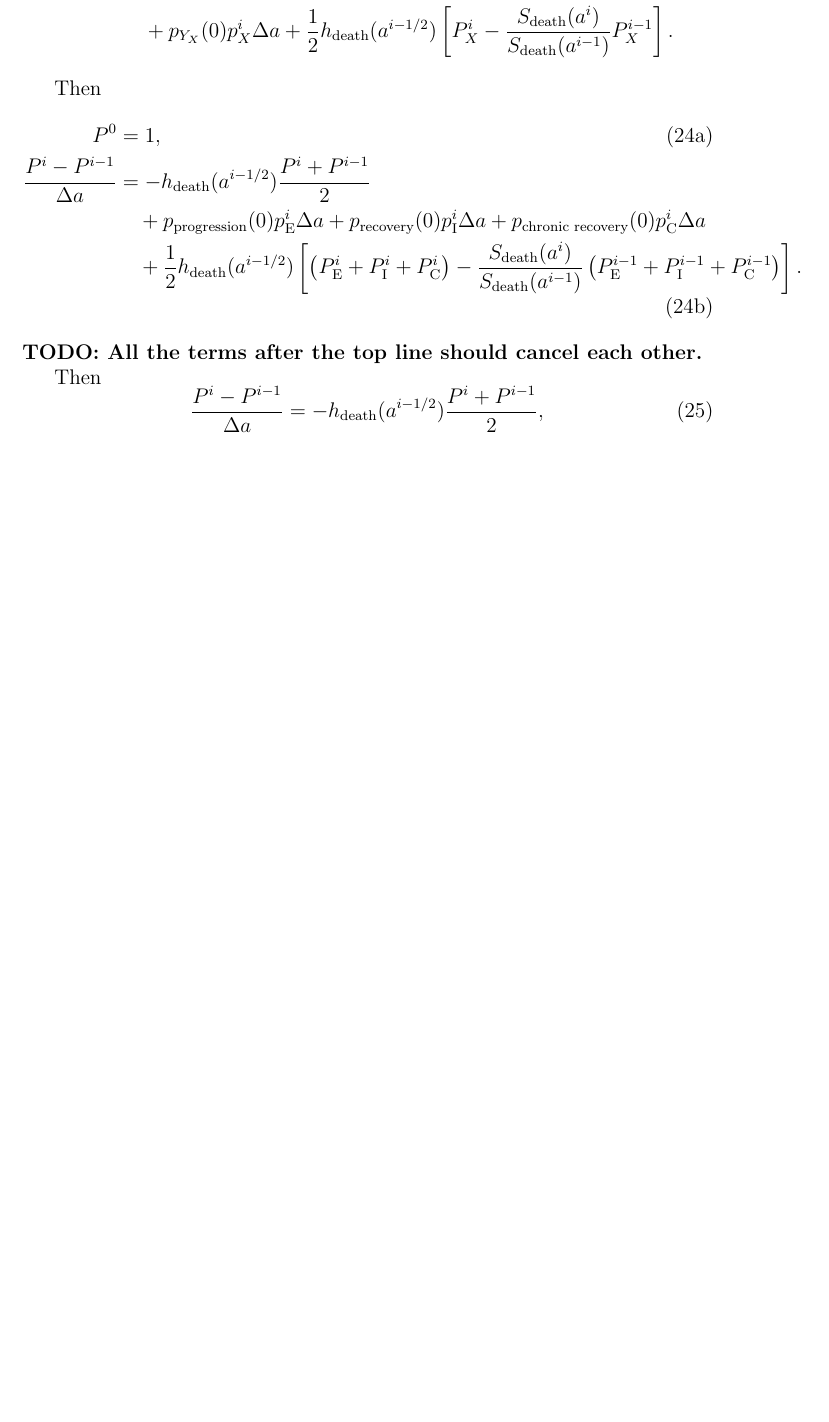
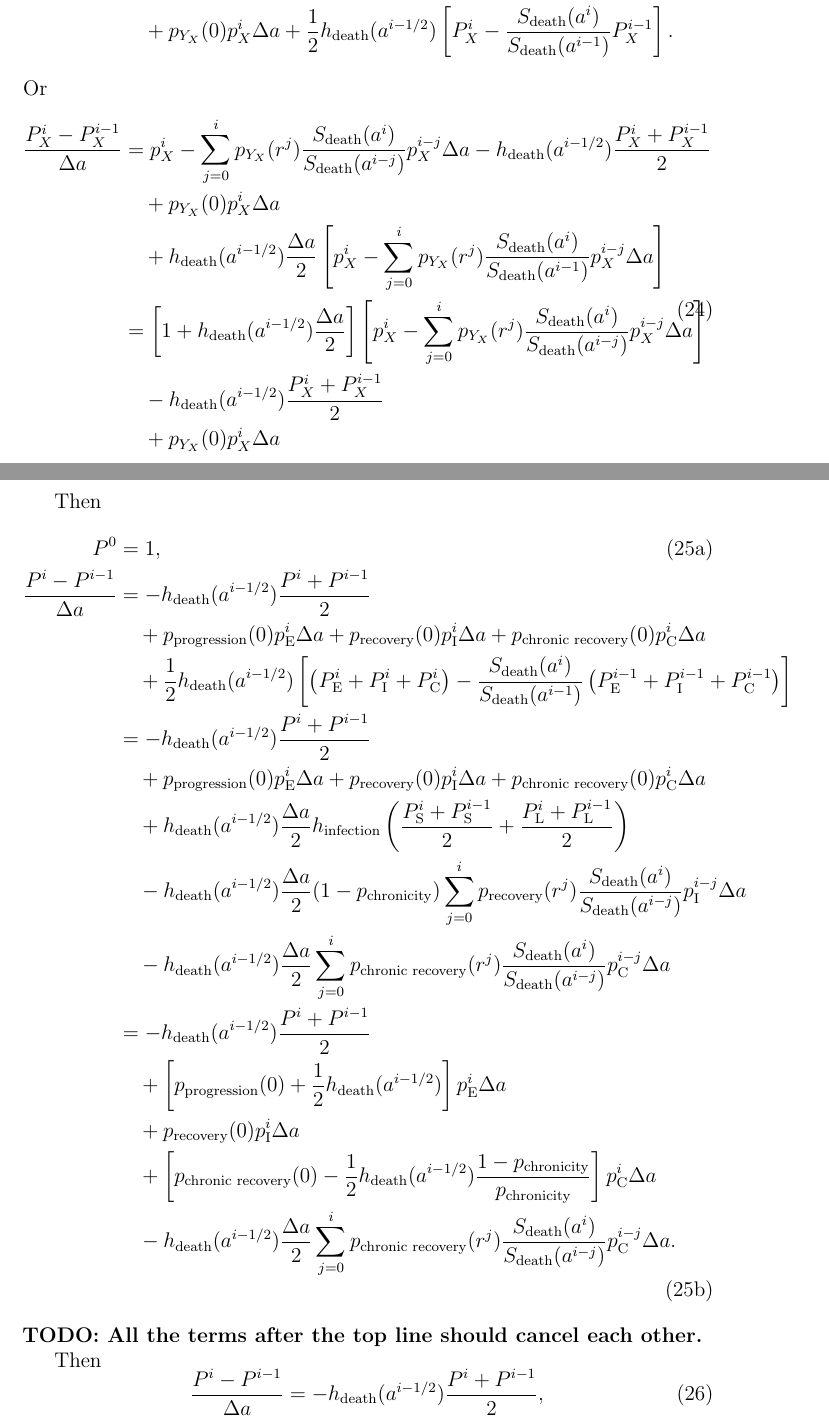
Before and after one commit to janmedlock/FMDV_immune_dynamics, a LaTeX document (notes/initial_conditions.tex): part of page 11 of 18 before the commit and two parts of pages 11 and 12 of 19 after it, the two joined at a grey line, cut so that both start at the same text, the shorter picture padded with empty space. Compiled offline with pdfLaTeX; a missing bibliography style is replaced by a similar one.

Commit message:
Hacking on initial conditions.

```diff
--- a/notes/initial_conditions.tex
+++ b/notes/initial_conditions.tex
@@ -765,6 +765,40 @@ Continuing,
     \right].
   \end{split}
 \end{equation}
+Or
+\begin{equation}
+  \begin{split}
+    \frac{P_X^i - P_X^{i - 1}}{\Delta a}
+    &= p_X^i
+    - \sum_{j = 0}^i p_{Y_X}(r^j)
+    \frac{S_{\text{death}}(a^i)}{S_{\text{death}}(a^{i - j})}
+    p_X^{i - j} \Delta a
+    - h_{\text{death}}(a^{i - 1 / 2})
+    \frac{P_X^i + P_X^{i - 1}}{2}
+    \\ & \quad {}
+    + p_{Y_X}(0) p_X^i \Delta a
+    \\ & \quad {}
+    + h_{\text{death}}(a^{i - 1 / 2}) \frac{\Delta a}{2}
+    \left[
+      p_X^i
+      - \sum_{j = 0}^i p_{Y_X}(r^j)
+      \frac{S_{\text{death}}(a^i)}{S_{\text{death}}(a^{i - 1})}
+      p_X^{i - j} \Delta a
+    \right]
+    \\
+    &= \left[1 + h_{\text{death}}(a^{i - 1 / 2}) \frac{\Delta a}{2}\right]
+    \left[p_X^i
+      - \sum_{j = 0}^i p_{Y_X}(r^j)
+      \frac{S_{\text{death}}(a^i)}{S_{\text{death}}(a^{i - j})}
+      p_X^{i - j} \Delta a
+    \right]
+    \\ & \quad {}
+    - h_{\text{death}}(a^{i - 1 / 2})
+    \frac{P_X^i + P_X^{i - 1}}{2}
+    \\ & \quad {}
+    + p_{Y_X}(0) p_X^i \Delta a
+  \end{split}
+\end{equation}
 
 Then
 \begin{subequations}
@@ -795,7 +829,59 @@ Then
           + P_{\mathrm{I}}^{i - 1}
           + P_{\mathrm{C}}^{i - 1}
         \right)
-      \right].
+      \right]
+      \\
+      &= - h_{\text{death}}(a^{i - 1 / 2})
+      \frac{P^i + P^{i - 1}}{2}
+      \\ & \quad {}
+      % or start sum in (14h) at j = 1?
+      + p_{\text{progression}}(0) p_{\mathrm{E}}^i \Delta a
+      % or start sums in (14j) & (14l) at j = 1?
+      + p_{\text{recovery}}(0) p_{\mathrm{I}}^i \Delta a
+      % or start sum in (14l) at j = 1?
+      + p_{\text{chronic recovery}}(0) p_{\mathrm{C}}^i \Delta a
+      \\ & \quad {}
+      + h_{\text{death}}(a^{i - 1 / 2}) \frac{\Delta a}{2}
+      h_{\text{infection}} \left(
+        \frac{P_{\mathrm{S}}^i + P_{\mathrm{S}}^{i - 1}}{2}
+        + \frac{P_{\mathrm{L}}^i + P_{\mathrm{L}}^{i - 1}}{2}
+      \right)
+      \\ & \quad {}
+      - h_{\text{death}}(a^{i - 1 / 2}) \frac{\Delta a}{2}
+      (1 - p_{\text{chronicity}})
+      \sum_{j = 0}^i % or start at j = 1?
+      p_{\text{recovery}}(r^j)
+      \frac{S_{\text{death}}(a^i)}{S_{\text{death}}(a^{i - j})}
+      p_{\mathrm{I}}^{i - j}
+      \Delta a
+      \\ & \quad {}
+      - h_{\text{death}}(a^{i - 1 / 2}) \frac{\Delta a}{2}
+      \sum_{j = 0}^i p_{\text{chronic recovery}}(r^j)
+      \frac{S_{\text{death}}(a^i)}{S_{\text{death}}(a^{i - j})}
+      p_{\mathrm{C}}^{i - j} \Delta a
+      \\
+      &= - h_{\text{death}}(a^{i - 1 / 2})
+      \frac{P^i + P^{i - 1}}{2}
+      \\ & \quad {}
+      % or start sum in (14h) at j = 1?
+      + \left[p_{\text{progression}}(0)
+        + \frac{1}{2} h_{\text{death}}(a^{i - 1 / 2})\right]
+      p_{\mathrm{E}}^i \Delta a
+      \\ & \quad {}
+      % or start sums in (14j) & (14l) at j = 1?
+      + p_{\text{recovery}}(0) p_{\mathrm{I}}^i \Delta a
+      \\ & \quad {}
+      % or start sum in (14l) at j = 1?
+      + \left[p_{\text{chronic recovery}}(0)
+        - \frac{1}{2} h_{\text{death}}(a^{i - 1 / 2})
+        \frac{1 - p_{\text{chronicity}}}{p_{\text{chronicity}}}
+      \right]
+      p_{\mathrm{C}}^i \Delta a
+      \\ & \quad {}
+      - h_{\text{death}}(a^{i - 1 / 2}) \frac{\Delta a}{2}
+      \sum_{j = 0}^i p_{\text{chronic recovery}}(r^j)
+      \frac{S_{\text{death}}(a^i)}{S_{\text{death}}(a^{i - j})}
+      p_{\mathrm{C}}^{i - j} \Delta a.
     \end{split}
   \end{align}
 \end{subequations}
```
